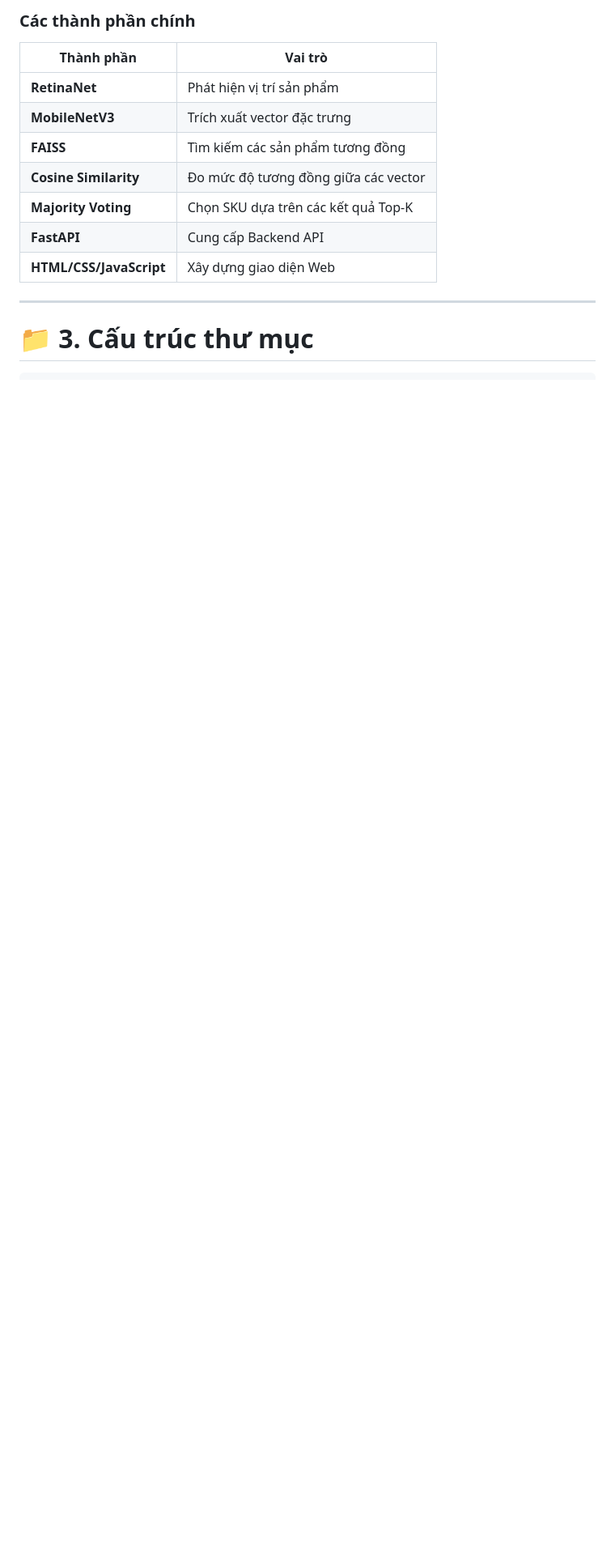
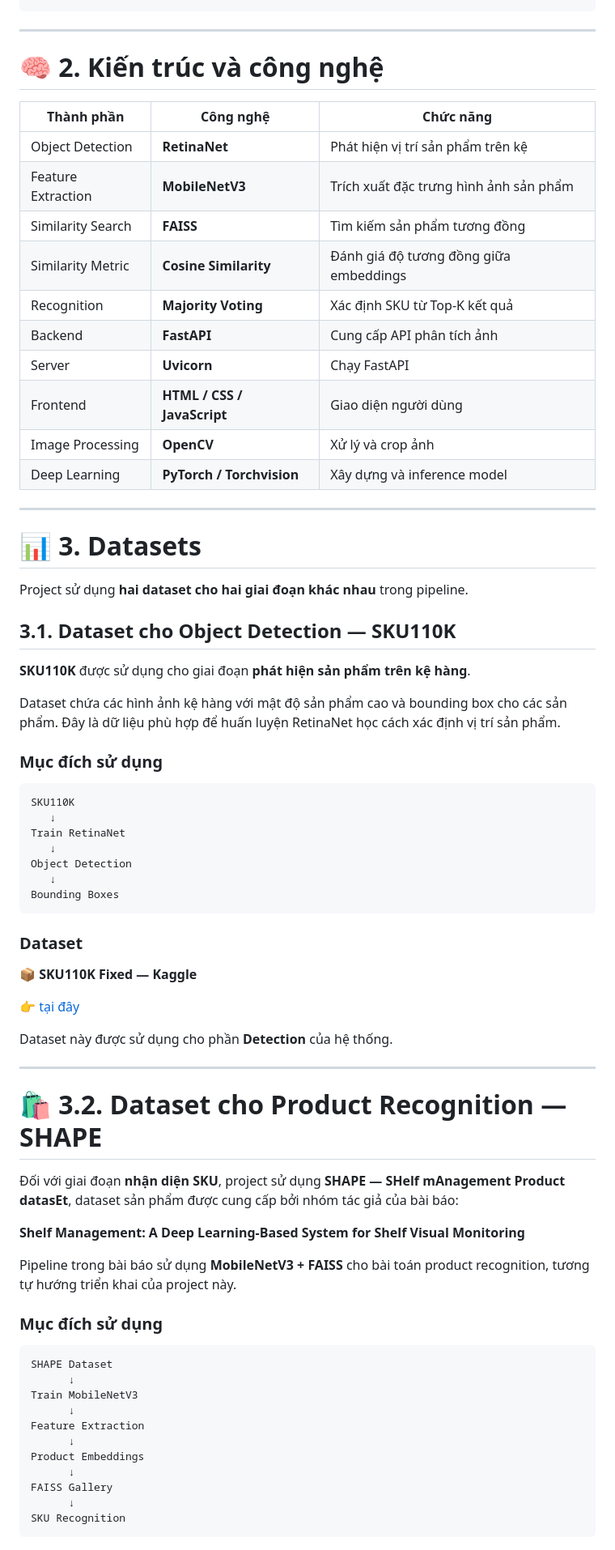
Before and after one commit to tranvanphongtvp/Retail-Shelf-Monitoring-System, a Markdown page: README.md, the part around one of its changes. Shown at 81% size. Drawn GitHub-style; blank space fills up the shorter version.

````diff
--- a/README.md
+++ b/README.md
@@ -76,17 +58,77 @@ Pipeline xử lý của hệ thống:
 ```
-
-### Các thành phần chính
-
-| Thành phần              | Vai trò                              |
-| ----------------------- | ------------------------------------ |
-| **RetinaNet**           | Phát hiện vị trí sản phẩm            |
-| **MobileNetV3**         | Trích xuất vector đặc trưng          |
-| **FAISS**               | Tìm kiếm các sản phẩm tương đồng     |
-| **Cosine Similarity**   | Đo mức độ tương đồng giữa các vector |
-| **Majority Voting**     | Chọn SKU dựa trên các kết quả Top-K  |
-| **FastAPI**             | Cung cấp Backend API                 |
-| **HTML/CSS/JavaScript** | Xây dựng giao diện Web               |
 
 ---
 
-# 📁 3. Cấu trúc thư mục
+# 🧠 2. Kiến trúc và công nghệ
+
+| Thành phần         | Công nghệ                   | Chức năng                              |
+| ------------------ | --------------------------- | -------------------------------------- |
+| Object Detection   | **RetinaNet**               | Phát hiện vị trí sản phẩm trên kệ      |
+| Feature Extraction | **MobileNetV3**             | Trích xuất đặc trưng hình ảnh sản phẩm |
+| Similarity Search  | **FAISS**                   | Tìm kiếm sản phẩm tương đồng           |
+| Similarity Metric  | **Cosine Similarity**       | Đánh giá độ tương đồng giữa embeddings |
+| Recognition        | **Majority Voting**         | Xác định SKU từ Top-K kết quả          |
+| Backend            | **FastAPI**                 | Cung cấp API phân tích ảnh             |
+| Server             | **Uvicorn**                 | Chạy FastAPI                           |
+| Frontend           | **HTML / CSS / JavaScript** | Giao diện người dùng                   |
+| Image Processing   | **OpenCV**                  | Xử lý và crop ảnh                      |
+| Deep Learning      | **PyTorch / Torchvision**   | Xây dựng và inference model            |
+
+---
+
+# 📊 3. Datasets
+
+Project sử dụng **hai dataset cho hai giai đoạn khác nhau** trong pipeline.
+
+## 3.1. Dataset cho Object Detection — SKU110K
+
+**SKU110K** được sử dụng cho giai đoạn **phát hiện sản phẩm trên kệ hàng**.
+
+Dataset chứa các hình ảnh kệ hàng với mật độ sản phẩm cao và bounding box cho các sản phẩm. Đây là dữ liệu phù hợp để huấn luyện RetinaNet học cách xác định vị trí sản phẩm.
+
+### Mục đích sử dụng
+
+```text
+SKU110K
+   ↓
+Train RetinaNet
+   ↓
+Object Detection
+   ↓
+Bounding Boxes
+```
+
+### Dataset
+
+📦 **SKU110K Fixed — Kaggle**
+
+👉 [tại đây](https://www.kaggle.com/datasets/lordrovks/sku110k-fixed)
+
+Dataset này được sử dụng cho phần **Detection** của hệ thống.
+
+---
+
+# 🛍️ 3.2. Dataset cho Product Recognition — SHAPE
+
+Đối với giai đoạn **nhận diện SKU**, project sử dụng **SHAPE — SHelf mAnagement Product datasEt**, dataset sản phẩm được cung cấp bởi nhóm tác giả của bài báo:
+
+**Shelf Management: A Deep Learning-Based System for Shelf Visual Monitoring**
+
+Pipeline trong bài báo sử dụng **MobileNetV3 + FAISS** cho bài toán product recognition, tương tự hướng triển khai của project này.
+
+### Mục đích sử dụng
+
+```text
+SHAPE Dataset
+      ↓
+Train MobileNetV3
+      ↓
+Feature Extraction
+      ↓
+Product Embeddings
+      ↓
+FAISS Gallery
+      ↓
+SKU Recognition
+```
+
````
Also changed, not shown: other parts of README.md (+388 -270 lines).
